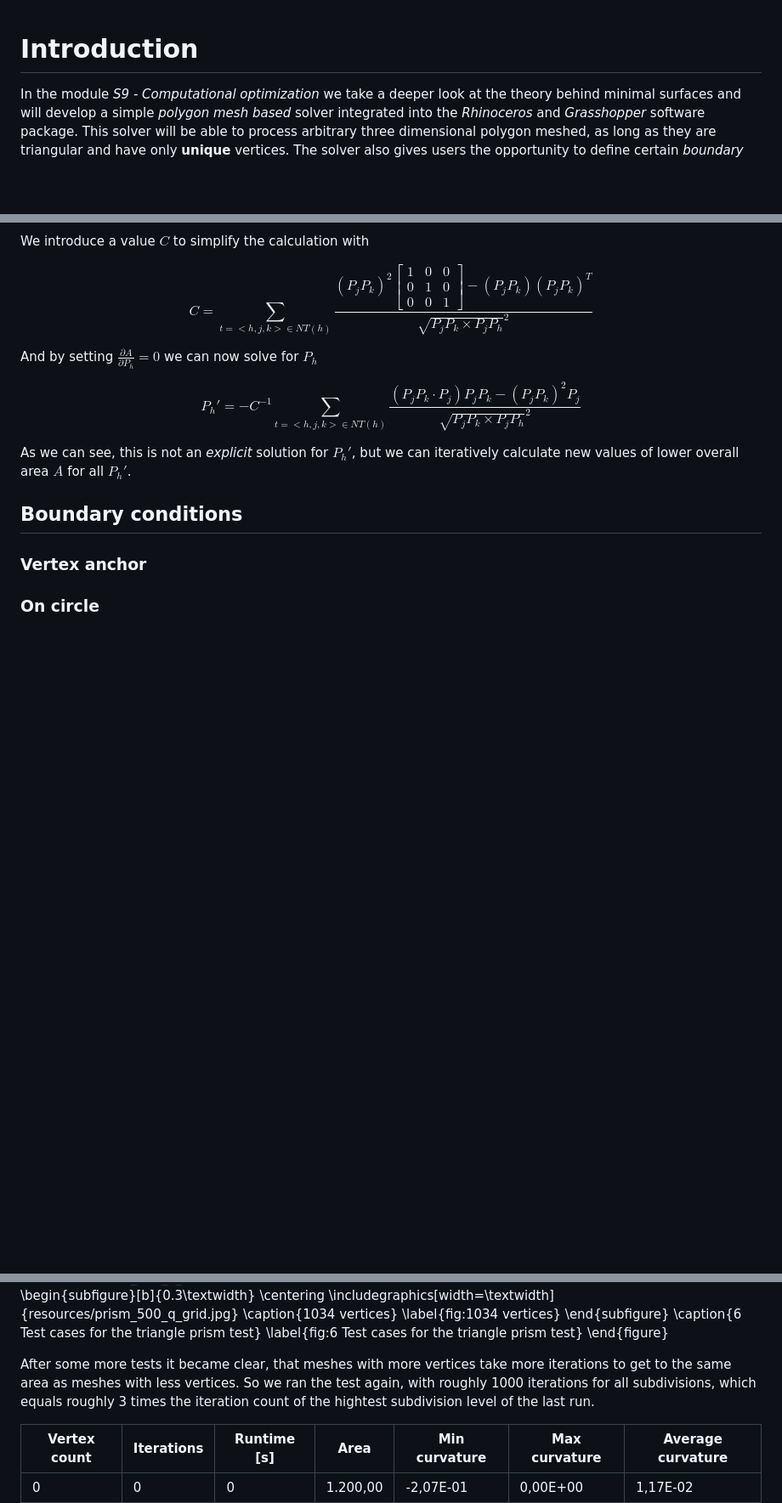
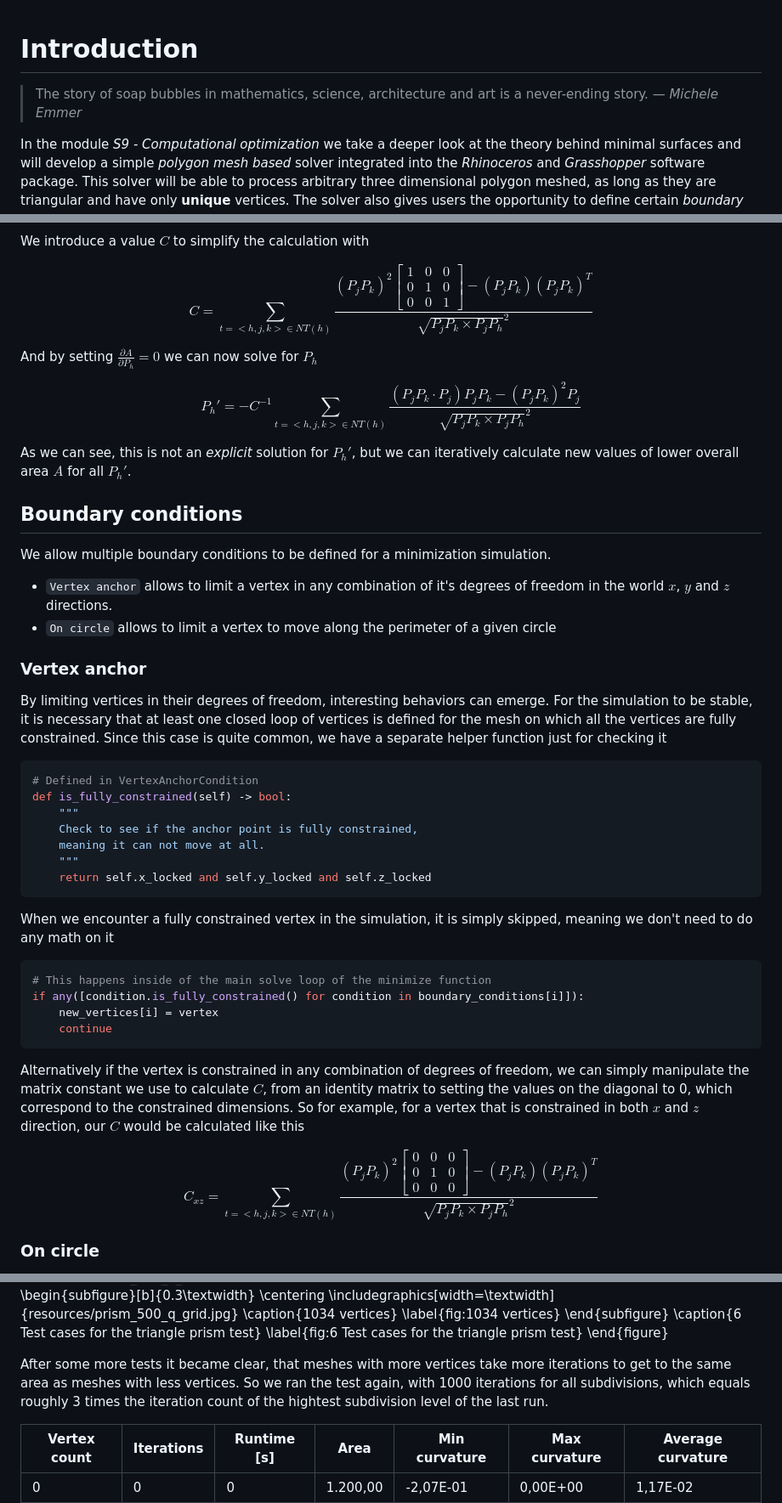
Before and after one commit to DerLando/S9-MinSrfLib, a Markdown page: documentation/paper.md, 3 parts joined by grey strips. Shown: that part at 85% size. Rendered like a GitHub page; blank space fills up the shorter version.

Commit message:
Add example file and some more documentation

````diff
--- a/documentation/paper.md
+++ b/documentation/paper.md
@@ -1,4 +1,7 @@
 # Introduction
+
+> The story of soap bubbles in mathematics, science, architecture and art is a never-ending story.
+> &mdash; *Michele Emmer*
 
 In the module *S9 - Computational optimization* we take a deeper look at the theory behind minimal surfaces and will develop a simple *polygon mesh based* solver integrated into the *Rhinoceros* and *Grasshopper* software package. This solver will be able to process arbitrary three dimensional polygon meshed, as long as they are triangular and have only **unique** vertices. The solver also gives users the opportunity to define certain *boundary conditions* for any given vertex of the input mesh. Those conditions will modify how the optimization is run and thus yield different results.
 
@@ -176,6 +180,39 @@ As we can see, this is not an *explicit* solution for $P_h'$, but we can iterati
 
 ## Boundary conditions
 
+We allow multiple boundary conditions to be defined for a minimization simulation.
+
+- `Vertex anchor` allows to limit a vertex in any combination of it's degrees of freedom in the world $x$, $y$ and $z$ directions.
+- `On circle` allows to limit a vertex to move along the perimeter of a given circle
+
 ### Vertex anchor
 
+By limiting vertices in their degrees of freedom, interesting behaviors can emerge. For the simulation to be stable, it is necessary that at least one closed loop of vertices is defined for the mesh on which all the vertices are fully constrained. Since this case is quite common, we have a separate helper function just for checking it
+
+``` python
+# Defined in VertexAnchorCondition
+def is_fully_constrained(self) -> bool:
+    """
+    Check to see if the anchor point is fully constrained,
+    meaning it can not move at all.
+    """
+    return self.x_locked and self.y_locked and self.z_locked
+```
+
+When we encounter a fully constrained vertex in the simulation, it is simply skipped, meaning we don't need to do any math on it
+
+```python
+# This happens inside of the main solve loop of the minimize function
+if any([condition.is_fully_constrained() for condition in boundary_conditions[i]]):
+    new_vertices[i] = vertex
+    continue
+```
+
+Alternatively if the vertex is constrained in any combination of degrees of freedom, we can simply manipulate the matrix constant we use to calculate $C$, from an identity matrix to setting the values on the diagonal to 0, which correspond to the constrained dimensions. So for example, for a vertex that is constrained in both $x$ and $z$ direction, our $C$ would be calculated like this
+
+$$C_{xz} = \sum\limits_{t=<h,j,k>\in NT(h)} \frac{(P_j P_k)^2\begin{bmatrix}
+0 & 0 & 0 \\
+0 & 1 & 0 \\
+0 & 0 & 0 \end{bmatrix} - (P_j P_k)(P_j P_k)^T}{\sqrt{P_j P_k \times P_j P_h}^2} $$
+
 ### On circle
@@ -246,7 +319,7 @@ We ran the solver on the different subdivision levels and got some unexpected re
         \label{fig:6 Test cases for the triangle prism test}
 \end{figure}
 
-After some more tests it became clear, that meshes with more vertices take more iterations to get to the same area as meshes with less vertices. So we ran the test again, with roughly 1000 iterations for all subdivisions, which equals roughly 3 times the iteration count of the hightest subdivision level of the last run.
+After some more tests it became clear, that meshes with more vertices take more iterations to get to the same area as meshes with less vertices. So we ran the test again, with 1000 iterations for all subdivisions, which equals roughly 3 times the iteration count of the hightest subdivision level of the last run.
 
 |Vertex count|Iterations|Runtime [s]|Area    |Min curvature|Max curvature|Average curvature|
 |------------|----------|-----------|--------|-------------|-------------|-----------------|
````
Also changed, not shown: other parts of documentation/paper.md (+39 -2 lines), documentation/resources/oncircle_diagram.png (added), 2 other files.
